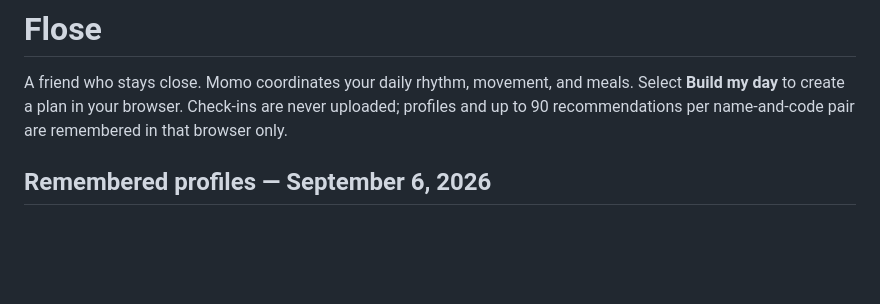
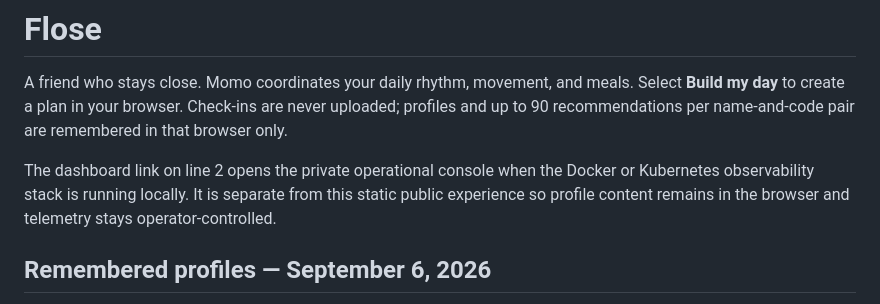
Before and after one commit to sumanthbhargav313/Flose, a Markdown page: README.md, the part around one of its changes. GitHub-like rendering; blank space fills up the shorter version.

Commit message:
Add observability dashboard link

```diff
--- a/README.md
+++ b/README.md
@@ -5,6 +6,10 @@
 A friend who stays close. Momo coordinates your daily rhythm, movement, and meals.
 Select **Build my day** to create a plan in your browser. Check-ins are never uploaded;
 profiles and up to 90 recommendations per name-and-code pair are remembered in that browser only.
+
+The dashboard link on line 2 opens the private operational console when the Docker or
+Kubernetes observability stack is running locally. It is separate from this static public
+experience so profile content remains in the browser and telemetry stays operator-controlled.
 
 ## Remembered profiles — September 6, 2026
 
```
Also changed, not shown: other parts of README.md (+1 -0 lines).
